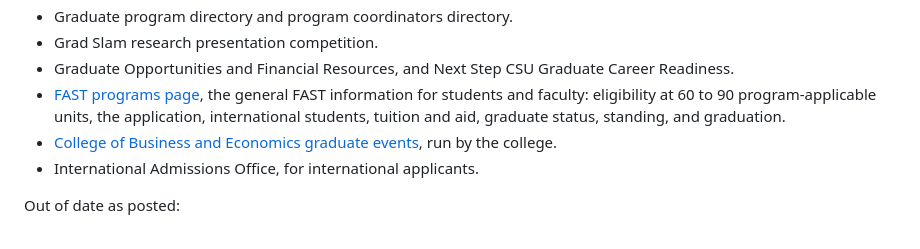
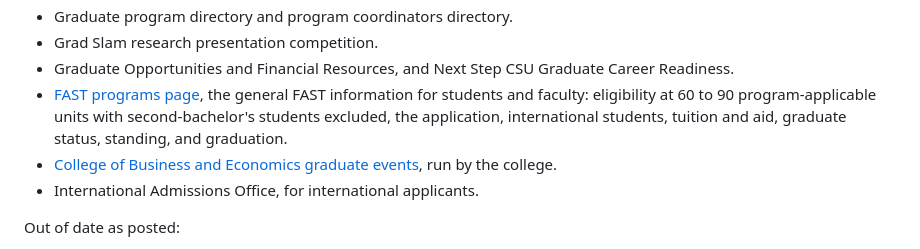
Before and after one commit to csuebmusic/music-curriculum, a Markdown page: committee/grad-facilitator/status.md, the part around the change. Drawn GitHub-style.

Commit message:
Grad facilitator status: FAST page excludes second-bachelor's students
Co-Authored-By: Claude Opus 5.5 <noreply@anthropic.com>
Claude-Session: https://claude.ai/code/session_01PgutPfG2Vpv5m8xJK9RNXv

```diff
--- a/committee/grad-facilitator/status.md
+++ b/committee/grad-facilitator/status.md
@@ -29,7 +29,7 @@ On the public site:
 - Graduate program directory and program coordinators directory.
 - Grad Slam research presentation competition.
 - Graduate Opportunities and Financial Resources, and Next Step CSU Graduate Career Readiness.
-- [FAST programs page](https://www.csueastbay.edu/graduate-studies/fast-programs.html), the general FAST information for students and faculty: eligibility at 60 to 90 program-applicable units, the application, international students, tuition and aid, graduate status, standing, and graduation.
+- [FAST programs page](https://www.csueastbay.edu/graduate-studies/fast-programs.html), the general FAST information for students and faculty: eligibility at 60 to 90 program-applicable units with second-bachelor's students excluded, the application, international students, tuition and aid, graduate status, standing, and graduation.
 - [College of Business and Economics graduate events](https://www.csueastbay.edu/cbegrad/events.html), run by the college.
 - International Admissions Office, for international applicants.
 
```
